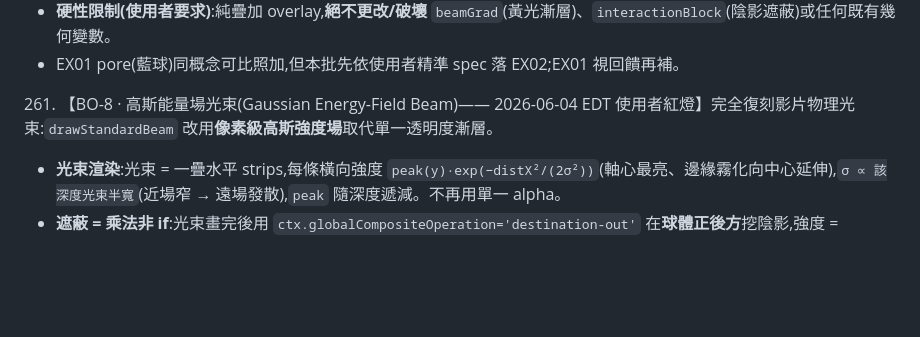
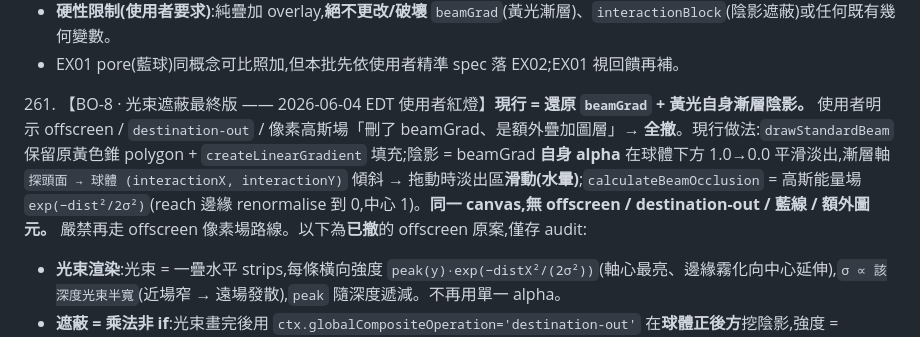
Before and after one commit to opa888jbbc/ut-scanner, a Markdown page: CLAUDE.md, the part around the change. GitHub-like rendering; blank space fills up the shorter version.

Commit message:
docs: CLAUDE.md §261 — mark offscreen BO-8 reverted, document restored beamGrad approach
Co-Authored-By: Claude Opus 4.8 <noreply@anthropic.com>

```diff
--- a/CLAUDE.md
+++ b/CLAUDE.md
@@ -1035,7 +1035,7 @@ TUTORIAL mode 時隱藏。狀態本地暫存，不寫入 localStorage（避免 c
   - **硬性限制(使用者要求)**:純疊加 overlay,**絕不更改/破壞** `beamGrad`(黃光漸層)、`interactionBlock`(陰影遮蔽)或任何既有幾何變數。
   - EX01 pore(藍球)同概念可比照加,但本批先依使用者精準 spec 落 EX02;EX01 視回饋再補。
 
-261\. 【BO-8 · 高斯能量場光束(Gaussian Energy-Field Beam)—— 2026-06-04 EDT 使用者紅燈】完全復刻影片物理光束:`drawStandardBeam` 改用**像素級高斯強度場**取代單一透明度漸層。
+261\. 【BO-8 · 光束遮蔽最終版 —— 2026-06-04 EDT 使用者紅燈】**現行 = 還原 `beamGrad` + 黃光自身漸層陰影。** 使用者明示 offscreen / `destination-out` / 像素高斯場「刪了 beamGrad、是額外疊加圖層」→ **全撤**。現行做法:`drawStandardBeam` 保留原黃色錐 polygon + `createLinearGradient` 填充;陰影 = beamGrad **自身 alpha** 在球體下方 1.0→0.0 平滑淡出,漸層軸 `探頭面 → 球體 (interactionX, interactionY)` 傾斜 → 拖動時淡出區**滑動(水暈)**;`calculateBeamOcclusion` = 高斯能量場 `exp(−dist²/2σ²)`(reach 邊緣 renormalise 到 0,中心 1)。**同一 canvas,無 offscreen / destination-out / 藍線 / 額外圖元。** 嚴禁再走 offscreen 像素場路線。以下為**已撤**的 offscreen 原案,僅存 audit:
   - **光束渲染**:光束 = 一疊水平 strips,每條橫向強度 `peak(y)·exp(−distX²/(2σ²))`(軸心最亮、邊緣霧化向中心延伸),`σ ∝ 該深度光束半寬`(近場窄 → 遠場發散),`peak` 隨深度遞減。不再用單一 alpha。
   - **遮蔽 = 乘法非 if**:光束畫完後用 `ctx.globalCompositeOperation='destination-out'` 在**球體正後方**挖陰影,強度 = `interactionBlock`、橫向高斯寬 = `球半徑 + 聲束邊緣`、深度 smoothstep 淡入 → 等同把該區強度 ×`(1−block)`;陰影寬度/強度隨探頭平滑漸變漸消(`陰影區域寬度隨探頭位移`)。**無任何硬 if 斷裂**。
   - **邊緣映射**:`calculateBeamOcclusion` 範圍內 `block` 由 `0.05(邊緣輕觸)→1.0(中心重疊)`(`reach = 球半徑 + 聲束邊緣半徑`);hasInteraction 閾值降到 ~0 讓邊緣輕觸即有「微量暗化」。
```
